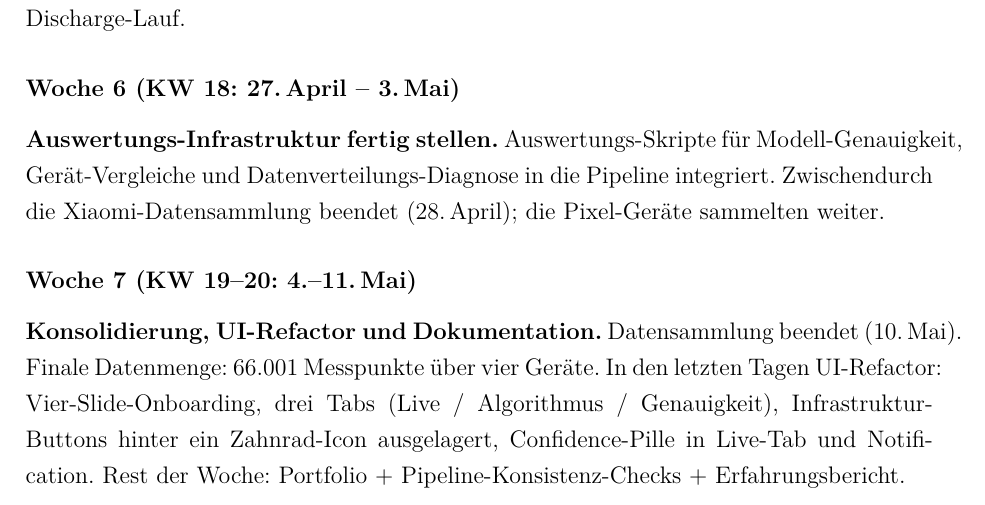
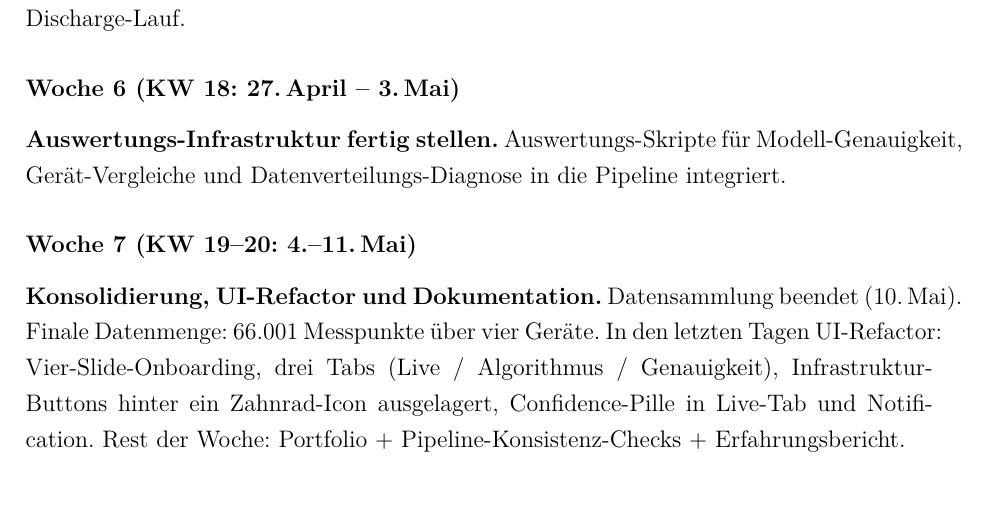
Before and after one commit to Keno-fsdf/HandyUsageRepo, a LaTeX document (portfolio/main.tex): part of page 38 of 45, cut so that both start at the same text. Compiled offline with pdfLaTeX.

Commit message:
W6: also drop the Xiaomi-end-of-collection sentence (28. April)
Misread the user's earlier instruction -- both sentences of that block
should be removed, not just the second. W6 now ends after the
Auswertungs-Skripte sentence.

Co-Authored-By: Claude <noreply@anthropic.com>

```diff
--- a/portfolio/main.tex
+++ b/portfolio/main.tex
@@ -1456,8 +1456,6 @@ ihrem jeweiligen MAE im letzten Discharge-Lauf.
 \textbf{Auswertungs-Infrastruktur fertig stellen.}
 Auswertungs-Skripte für Modell-Genauigkeit, Gerät-Vergleiche und
 Datenverteilungs-Diagnose in die Pipeline integriert.
-Zwischendurch die Xiaomi-Datensammlung beendet (28.\,April); die
-Pixel-Geräte sammelten weiter.
 
 \subsubsection*{Woche 7 (KW 19--20: 4.--11.\,Mai)}
 
```
Also changed, not shown: portfolio/main.pdf.
